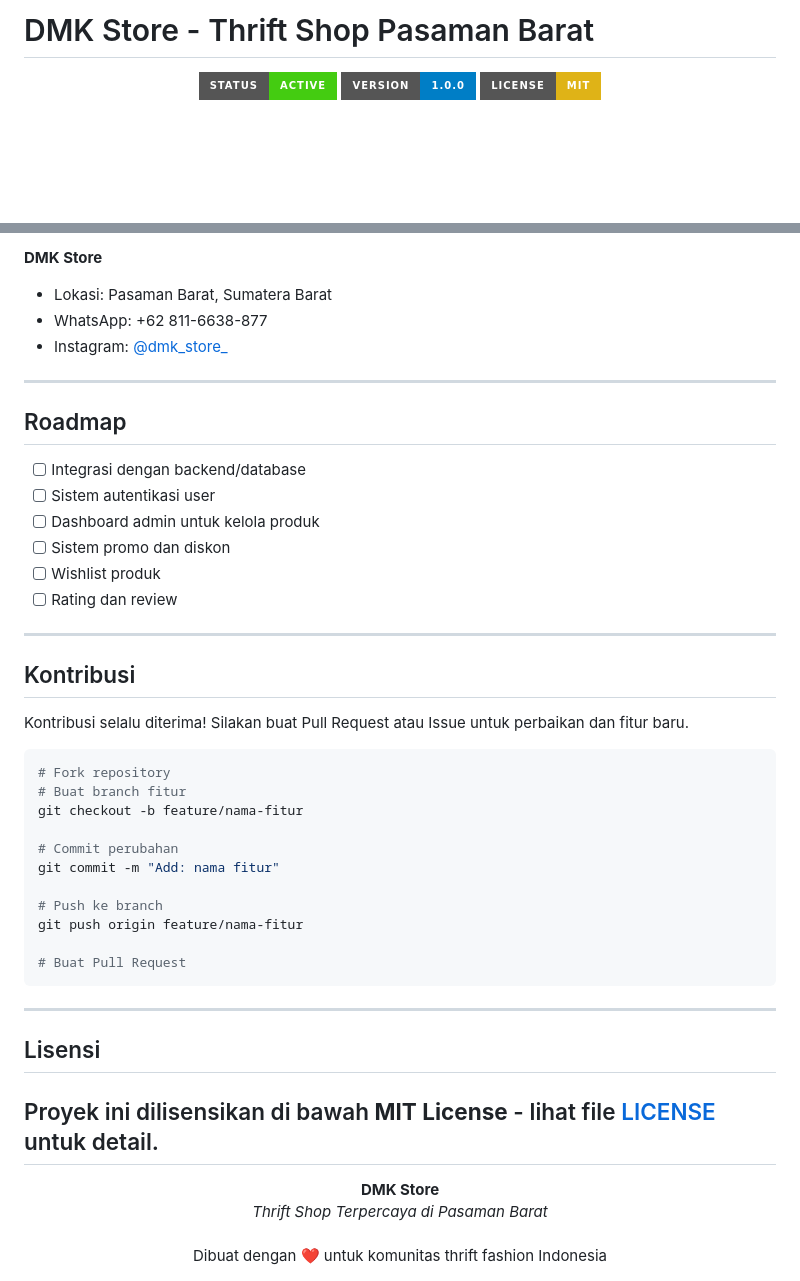
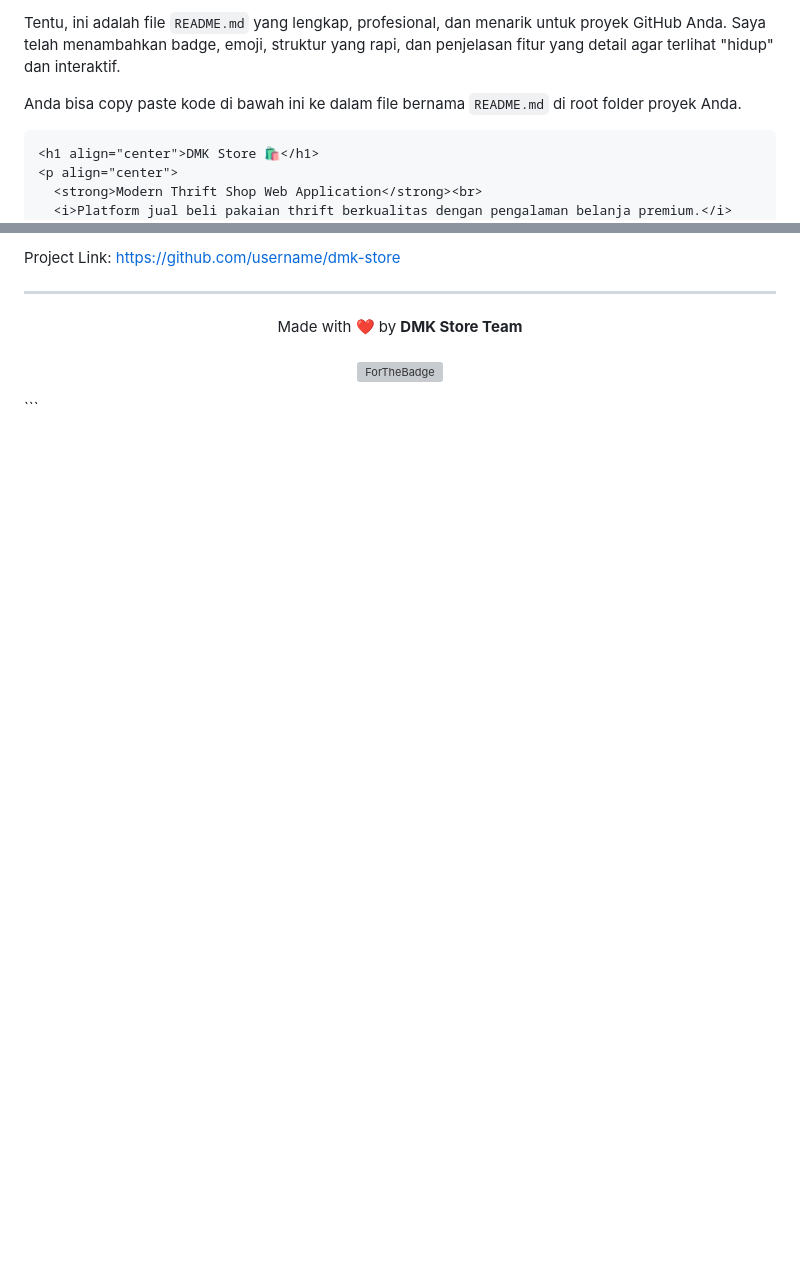
Before and after one commit to Rheex-XYZ/DMK-STORE, a Markdown page: README.md, 2 parts joined by grey strips. GitHub-like rendering; badges without logos; blank space fills up the shorter version; grey boxes are pictures that could not be loaded.

````diff
--- a/README.md
+++ b/README.md
@@ -1,9 +1,12 @@
-# DMK Store - Thrift Shop Pasaman Barat
+Tentu, ini adalah file `README.md` yang lengkap, profesional, dan menarik untuk proyek GitHub Anda. Saya telah menambahkan badge, emoji, struktur yang rapi, dan penjelasan fitur yang detail agar terlihat "hidup" dan interaktif.
 
+Anda bisa copy paste kode di bawah ini ke dalam file bernama `README.md` di root folder proyek Anda.
+
+```markdown
+<h1 align="center">DMK Store 🛍️</h1>
 <p align="center">
-  <img src="https://img.shields.io/badge/Status-Active-brightgreen?style=for-the-badge" alt="Status">
-  <img src="https://img.shields.io/badge/Version-1.0.0-blue?style=for-the-badge" alt="Version">
-  <img src="https://img.shields.io/badge/License-MIT-yellow?style=for-the-badge" alt="License">
+  <strong>Modern Thrift Shop Web Application</strong><br>
+  <i>Platform jual beli pakaian thrift berkualitas dengan pengalaman belanja premium.</i>
 </p>
 
 <p align="center">
@@ -186,47 +161,11 @@ if (method === 'bsi') {
 
-**DMK Store**
-- Lokasi: Pasaman Barat, Sumatera Barat
-- WhatsApp: +62 811-6638-877
-- Instagram: [@dmk_store_](https://www.instagram.com/dmk_store_/)
+Project Link: [https://github.com/username/dmk-store](https://github.com/username/dmk-store)
 
 ---
 
-## Roadmap
-
-- [ ] Integrasi dengan backend/database
-- [ ] Sistem autentikasi user
-- [ ] Dashboard admin untuk kelola produk
-- [ ] Sistem promo dan diskon
-- [ ] Wishlist produk
-- [ ] Rating dan review
-
----
-
-## Kontribusi
-
-Kontribusi selalu diterima! Silakan buat Pull Request atau Issue untuk perbaikan dan fitur baru.
-
-```bash
-# Fork repository
-# Buat branch fitur
-git checkout -b feature/nama-fitur
-
-# Commit perubahan
-git commit -m "Add: nama fitur"
-
-# Push ke branch
-git push origin feature/nama-fitur
-
-# Buat Pull Request
+<p align="center">
+  Made with ❤️ by <strong>DMK Store Team</strong>
+  <br><br>
+  <img src="https://forthebadge.com/images/badges/built-with-love.svg" alt="ForTheBadge">
+</p>
 ```
-
----
-
-## Lisensi
-Proyek ini dilisensikan di bawah **MIT License** - lihat file [LICENSE](LICENSE) untuk detail.
----
-<p align="center">
-  <strong>DMK Store</strong><br>
-  <em>Thrift Shop Terpercaya di Pasaman Barat</em><br><br>
-  Dibuat dengan ❤️ untuk komunitas thrift fashion Indonesia
-</p>
````
Also changed, not shown: other parts of README.md (+110 -138 lines).
